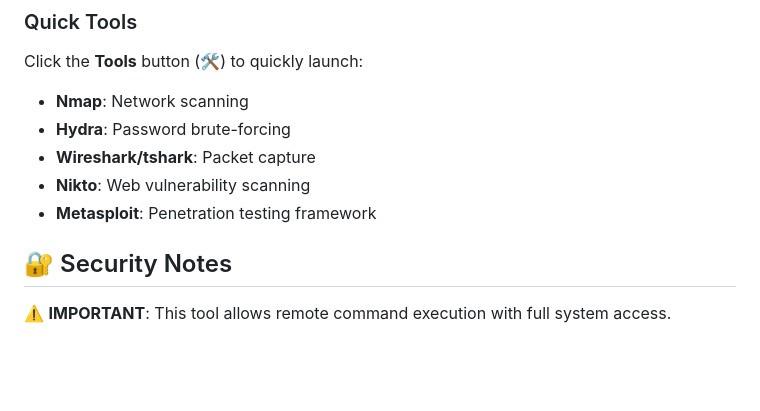
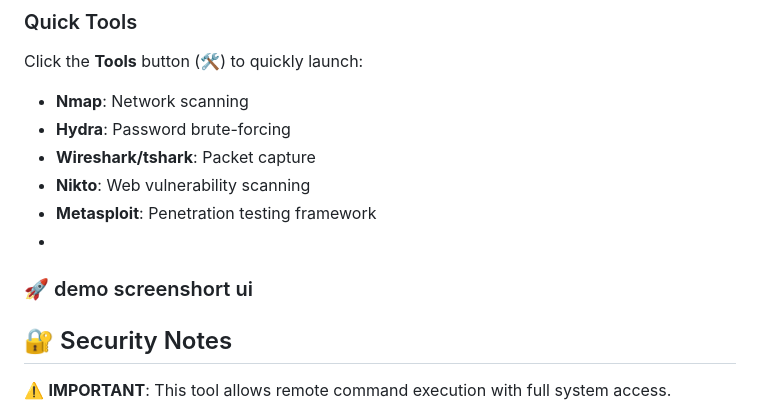
Before and after one commit to PugazhTheHacker/kali-mcp, a Markdown page: README.md, the part around the change. Rendered like a GitHub page; blank space fills up the shorter version.

Commit message:
Add demo screenshot section to README
Added demo screenshot section to README.

```diff
--- a/README.md
+++ b/README.md
@@ -97,6 +97,11 @@ Click the **Tools** button (🛠️) to quickly launch:
 - **Wireshark/tshark**: Packet capture
 - **Nikto**: Web vulnerability scanning
 - **Metasploit**: Penetration testing framework
+-
+
+### 🚀  demo screenshort ui
+
+
 
 ## 🔐 Security Notes
 
```
